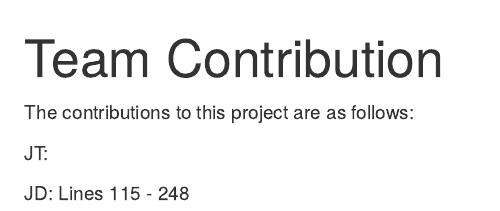
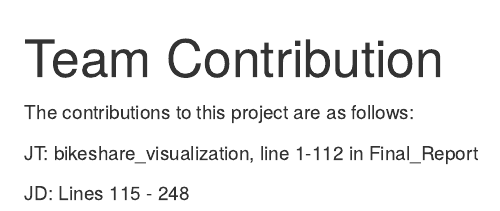
Before and after one commit to juliet-t/ds241_final, an R Markdown document (Team Contributions.Rmd): the page in a window 1100 px wide, from its top. Rendered offline with R 4.5, knitr and Pandoc, with nearby package versions.

Commit message:
Juliet Contributions

```diff
--- a/Team Contributions.Rmd
+++ b/Team Contributions.Rmd
@@ -6,6 +6,6 @@ output: html_notebook
 
 The contributions to this project are as follows:
 
-JT:
+JT: bikeshare_visualization, line 1-112 in Final_Report
 
 JD: Lines 115 - 248
```
Also changed, not shown: Team Contributions.nb.html.
